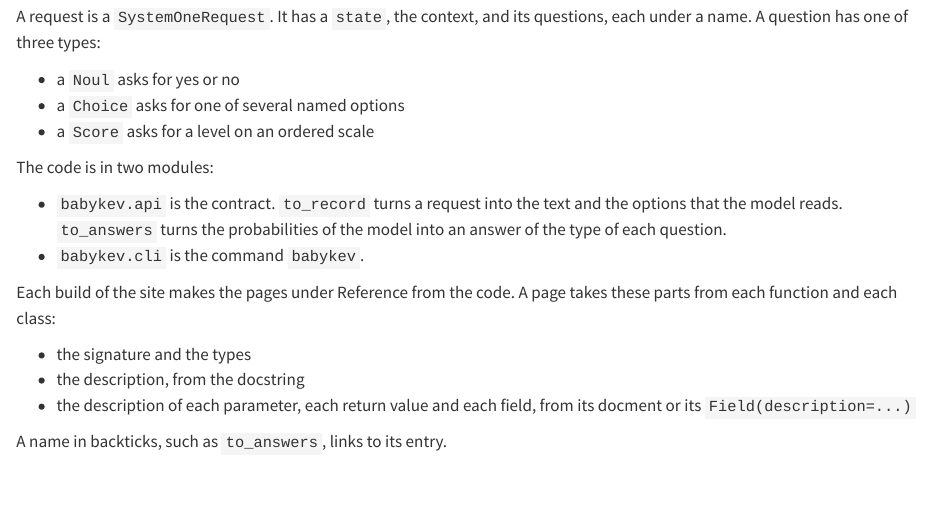
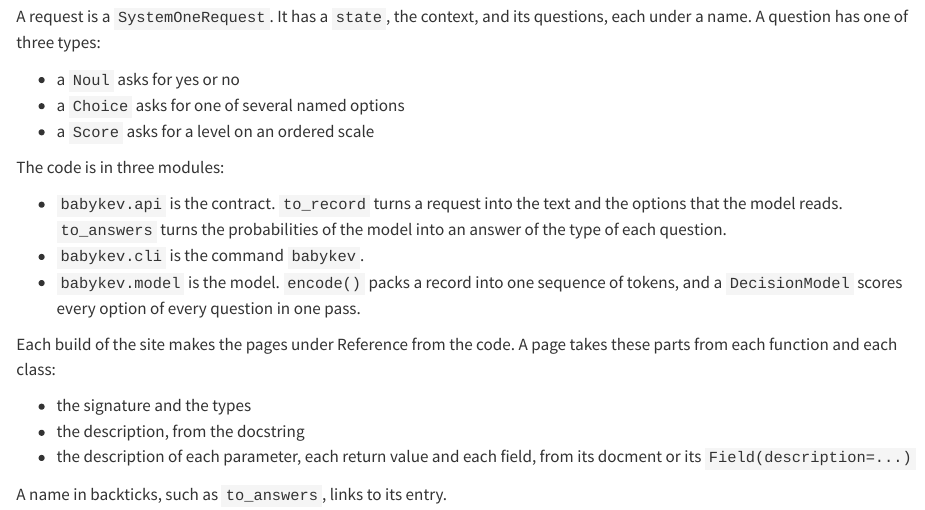
Before and after one commit to rahuldave/babykev, a Quarto document (docs/index.qmd): the page in a window 1100 px wide, from 130 px down. Rendered offline with R 4.5, knitr and Pandoc in place of Quarto, with nearby package versions.

Commit message:
tut-16.2: the front page names the model
docs/index.qmd lists three modules, and babykev.model with them. The
site has a reference page for model.py too.

Coded using Claude

```diff
--- a/docs/index.qmd
+++ b/docs/index.qmd
@@ -12,11 +12,13 @@ question has one of three types:
 - a `Choice` asks for one of several named options
 - a `Score` asks for a level on an ordered scale
 
-The code is in two modules:
+The code is in three modules:
 
 - `babykev.api` is the contract. `to_record` turns a request into the text and the options that the model
   reads. `to_answers` turns the probabilities of the model into an answer of the type of each question.
 - `babykev.cli` is the command `babykev`.
+- `babykev.model` is the model. `encode()` packs a record into one sequence of tokens, and a
+  `DecisionModel` scores every option of every question in one pass.
 
 Each build of the site makes the pages under Reference from the code. A page takes these parts from each
 function and each class:
```
